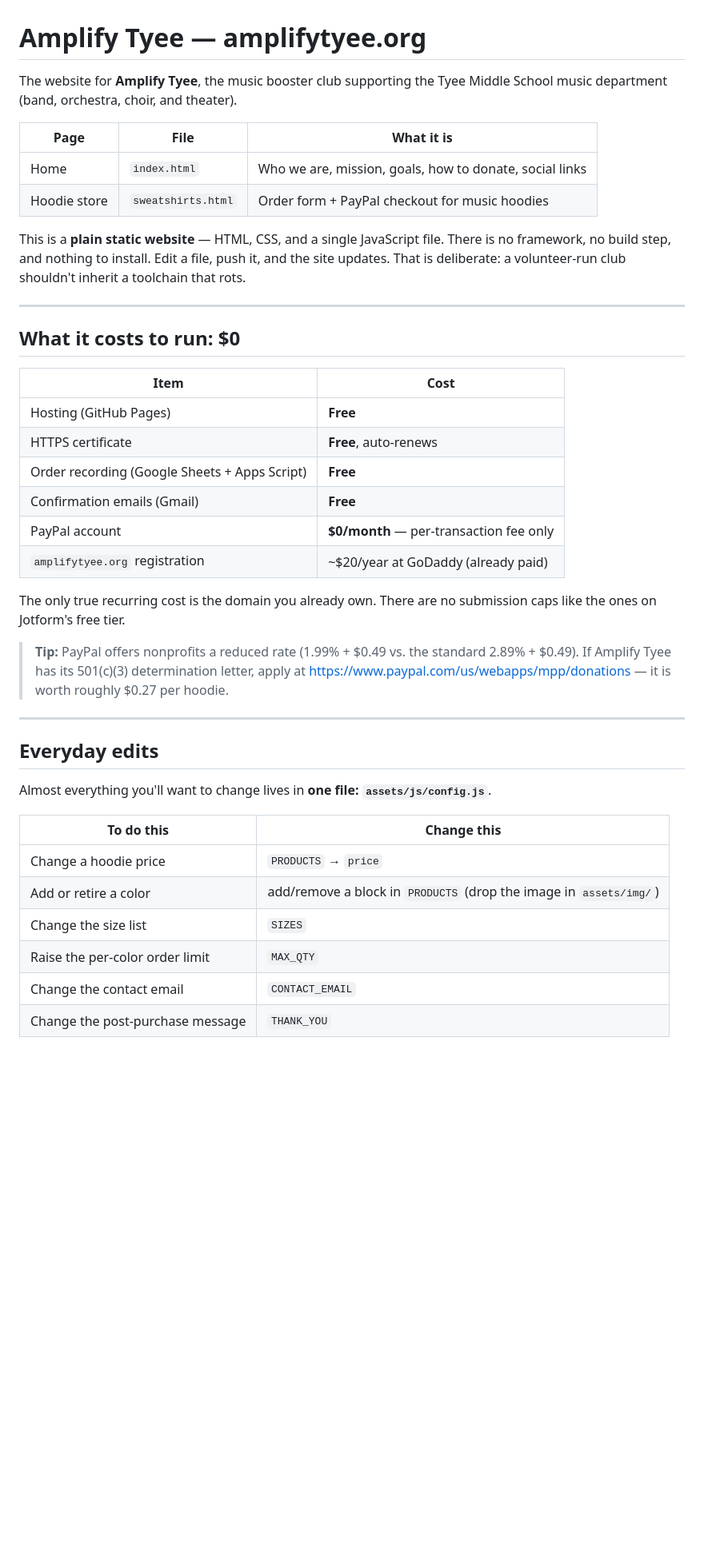
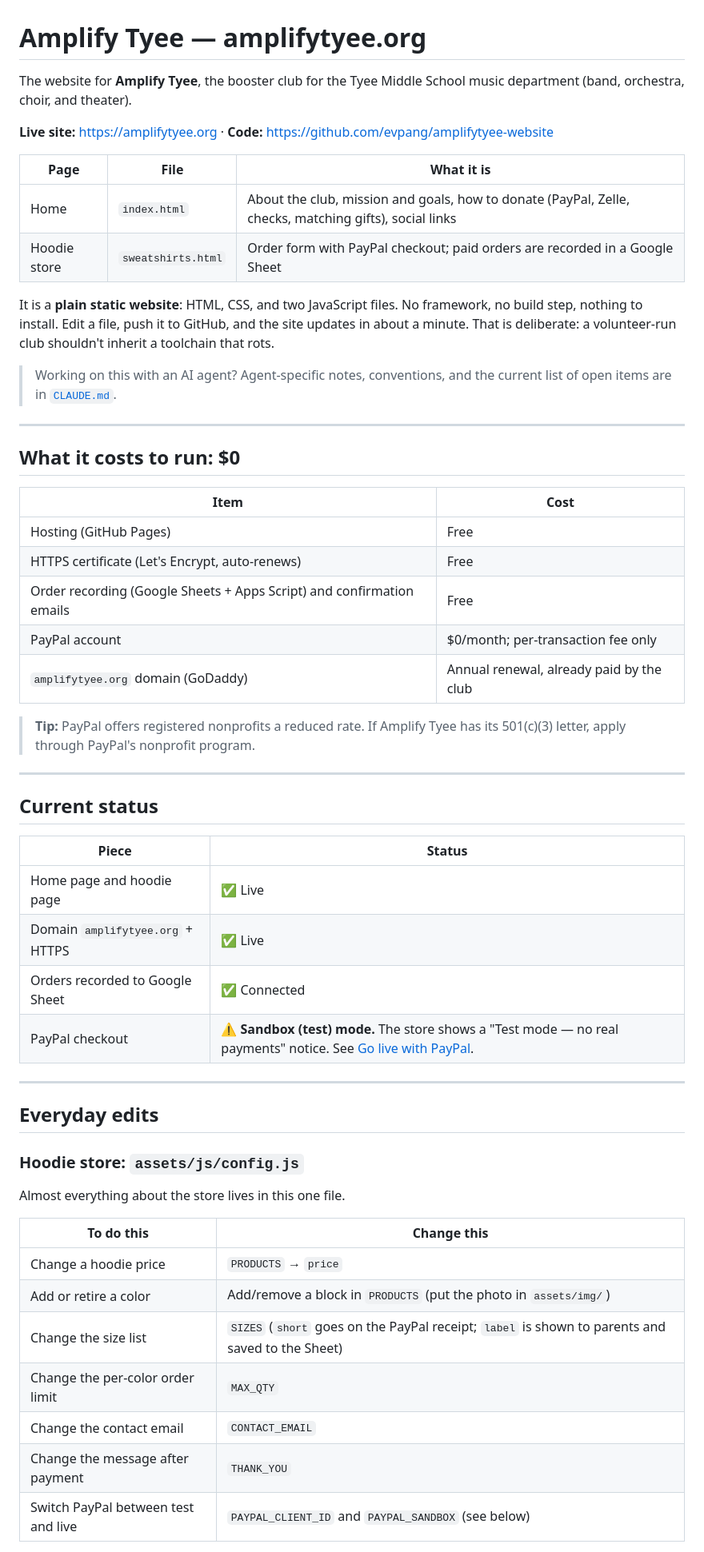
Before and after one commit to evpang/amplifytyee-website, a Markdown page: README.md, the part around one of its changes. Shown at 80% size. Rendered like a GitHub page; blank space fills up the shorter version.

```diff
--- a/README.md
+++ b/README.md
@@ -1,49 +1,63 @@
 # Amplify Tyee — amplifytyee.org
 
-The website for **Amplify Tyee**, the music booster club supporting the Tyee Middle School
-music department (band, orchestra, choir, and theater).
+The website for **Amplify Tyee**, the booster club for the Tyee Middle School music
+department (band, orchestra, choir, and theater).
+
+**Live site:** <https://amplifytyee.org> · **Code:** <https://github.com/evpang/amplifytyee-website>
 
 | Page | File | What it is |
 |---|---|---|
-| Home | `index.html` | Who we are, mission, goals, how to donate, social links |
-| Hoodie store | `sweatshirts.html` | Order form + PayPal checkout for music hoodies |
+| Home | `index.html` | About the club, mission and goals, how to donate (PayPal, Zelle, checks, matching gifts), social links |
+| Hoodie store | `sweatshirts.html` | Order form with PayPal checkout; paid orders are recorded in a Google Sheet |
 
-This is a **plain static website** — HTML, CSS, and a single JavaScript file. There is no
-framework, no build step, and nothing to install. Edit a file, push it, and the site updates.
-That is deliberate: a volunteer-run club shouldn't inherit a toolchain that rots.
+It is a **plain static website**: HTML, CSS, and two JavaScript files. No framework, no
+build step, nothing to install. Edit a file, push it to GitHub, and the site updates in about
+a minute. That is deliberate: a volunteer-run club shouldn't inherit a toolchain that rots.
+
+> Working on this with an AI agent? Agent-specific notes, conventions, and the current
+> list of open items are in [`CLAUDE.md`](CLAUDE.md).
 
 ---
 
-## What it costs to run: **$0**
+## What it costs to run: $0
 
 | Item | Cost |
 |---|---|
-| Hosting (GitHub Pages) | **Free** |
-| HTTPS certificate | **Free**, auto-renews |
-| Order recording (Google Sheets + Apps Script) | **Free** |
-| Confirmation emails (Gmail) | **Free** |
-| PayPal account | **$0/month** — per-transaction fee only |
-| `amplifytyee.org` registration | ~$20/year at GoDaddy (already paid) |
+| Hosting (GitHub Pages) | Free |
+| HTTPS certificate (Let's Encrypt, auto-renews) | Free |
+| Order recording (Google Sheets + Apps Script) and confirmation emails | Free |
+| PayPal account | $0/month; per-transaction fee only |
+| `amplifytyee.org` domain (GoDaddy) | Annual renewal, already paid by the club |
 
-The only true recurring cost is the domain you already own. There are no submission caps
-like the ones on Jotform's free tier.
+> **Tip:** PayPal offers registered nonprofits a reduced rate. If Amplify Tyee has its
+> 501(c)(3) letter, apply through PayPal's nonprofit program.
 
-> **Tip:** PayPal offers nonprofits a reduced rate (1.99% + $0.49 vs. the standard
-> 2.89% + $0.49). If Amplify Tyee has its 501(c)(3) determination letter, apply at
-> <https://www.paypal.com/us/webapps/mpp/donations> — it is worth roughly $0.27 per hoodie.
+---
+
+## Current status
+
+| Piece | Status |
+|---|---|
+| Home page and hoodie page | ✅ Live |
+| Domain `amplifytyee.org` + HTTPS | ✅ Live |
+| Orders recorded to Google Sheet | ✅ Connected |
+| PayPal checkout | ⚠️ **Sandbox (test) mode.** The store shows a "Test mode — no real payments" notice. See [Go live with PayPal](#go-live-with-paypal). |
 
 ---
 
 ## Everyday edits
 
-Almost everything you'll want to change lives in **one file: `assets/js/config.js`**.
+### Hoodie store: `assets/js/config.js`
+
+Almost everything about the store lives in this one file.
 
 | To do this | Change this |
 |---|---|
 | Change a hoodie price | `PRODUCTS` → `price` |
-| Add or retire a color | add/remove a block in `PRODUCTS` (drop the image in `assets/img/`) |
-| Change the size list | `SIZES` |
-| Raise the per-color order limit | `MAX_QTY` |
+| Add or retire a color | Add/remove a block in `PRODUCTS` (put the photo in `assets/img/`) |
+| Change the size list | `SIZES` (`short` goes on the PayPal receipt; `label` is shown to parents and saved to the Sheet) |
+| Change the per-color order limit | `MAX_QTY` |
 | Change the contact email | `CONTACT_EMAIL` |
-| Change the post-purchase message | `THANK_YOU` |
+| Change the message after payment | `THANK_YOU` |
+| Switch PayPal between test and live | `PAYPAL_CLIENT_ID` and `PAYPAL_SANDBOX` (see below) |
 
```
Also changed, not shown: other parts of README.md (+148 -122 lines), AGENTS.md (added, +7 -0 lines), CLAUDE.md (added, +181 -0 lines).
